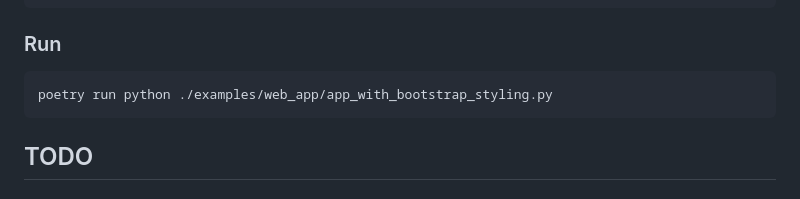
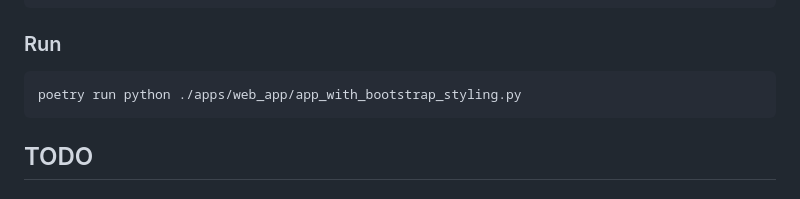
Before and after one commit to brigaldies/python-by-example, a Markdown page: README.md, the part around the change. Rendered like a GitHub page.

Commit message:
Fix the command to start the Dash-based Web application.

````diff
--- a/README.md
+++ b/README.md
@@ -212,7 +212,7 @@ poetry install dash
 ### Run
 
 ```shell
-poetry run python ./examples/web_app/app_with_bootstrap_styling.py
+poetry run python ./apps/web_app/app_with_bootstrap_styling.py
 ```
 
 ## TODO
````
